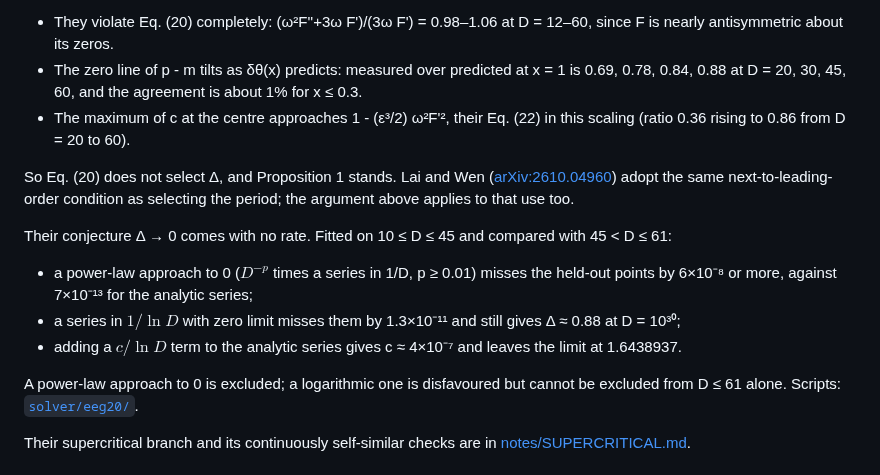
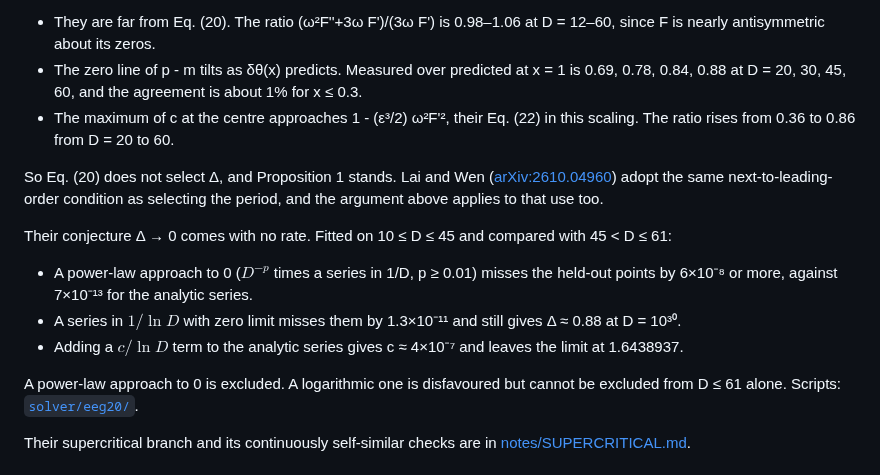
Before and after one commit to nmoinvaz/choptuik-large-d, a Markdown page: README.md, the part around one of its changes. Drawn GitHub-style.

Commit message:
README: reword Relation to published work (#227)

```diff
--- a/README.md
+++ b/README.md
@@ -670,24 +670,22 @@ Their next-to-leading-order term is the cross term, which shifts the field's zer
 later. The discriminant 16ω²x⁶F'⁴ is positive for every F and ω. The double-double solutions bear this out:
 
-- They violate Eq. (20) completely: (ω²F''+3ω F')/(3ω F') = 0.98–1.06 at D = 12–60, since F is nearly
-  antisymmetric about its zeros.
-- The zero line of p - m tilts as δθ(x) predicts: measured over predicted at x = 1 is 0.69, 0.78, 0.84, 0.88 at
-  D = 20, 30, 45, 60, and the agreement is about 1% for x ≤ 0.3.
-- The maximum of c at the centre approaches 1 - (ε³/2) ω²F'², their Eq. (22) in this scaling (ratio 0.36
-  rising to 0.86 from D = 20 to 60).
-
-So Eq. (20) does not select Δ, and Proposition 1 stands. Lai and Wen
-([arXiv:2610.04960](https://arxiv.org/abs/2610.04960)) adopt the same next-to-leading-order condition as selecting the
-period; the argument above applies to that use too.
+- They are far from Eq. (20). The ratio (ω²F''+3ω F')/(3ω F') is 0.98–1.06 at D = 12–60, since F is nearly antisymmetric
+  about its zeros.
+- The zero line of p - m tilts as δθ(x) predicts. Measured over predicted at x = 1 is 0.69, 0.78, 0.84, 0.88 at D = 20,
+  30, 45, 60, and the agreement is about 1% for x ≤ 0.3.
+- The maximum of c at the centre approaches 1 - (ε³/2) ω²F'², their Eq. (22) in this scaling. The ratio rises from 0.36
+  to 0.86 from D = 20 to 60.
+
+So Eq. (20) does not select Δ, and Proposition 1 stands. Lai and Wen ([arXiv:2610.04960](https://arxiv.org/abs/2610.04960)) adopt the same next-to-leading-order condition as selecting the period, and the argument above applies to that use too.
 
 Their conjecture Δ → 0 comes with no rate. Fitted on 10 ≤ D ≤ 45 and compared with 45 < D ≤ 61:
 
-- a power-law approach to 0 ($`D^{-p}`$ times a series in 1/D, p ≥ 0.01) misses the held-out points by 6×10⁻⁸ or
-  more, against 7×10⁻¹³ for the analytic series;
-- a series in $`1/\ln D`$ with zero limit misses them by 1.3×10⁻¹¹ and still gives Δ ≈ 0.88 at D = 10³⁰;
-- adding a $`c/\ln D`$ term to the analytic series gives c ≈ 4×10⁻⁷ and leaves the limit at 1.6438937.
-
-A power-law approach to 0 is excluded; a logarithmic one is disfavoured but cannot be excluded from D ≤ 61 alone.
+- A power-law approach to 0 ($`D^{-p}`$ times a series in 1/D, p ≥ 0.01) misses the held-out points by 6×10⁻⁸ or more,
+  against 7×10⁻¹³ for the analytic series.
+- A series in $`1/\ln D`$ with zero limit misses them by 1.3×10⁻¹¹ and still gives Δ ≈ 0.88 at D = 10³⁰.
+- Adding a $`c/\ln D`$ term to the analytic series gives c ≈ 4×10⁻⁷ and leaves the limit at 1.6438937.
+
+A power-law approach to 0 is excluded. A logarithmic one is disfavoured but cannot be excluded from D ≤ 61 alone.
 Scripts: [`solver/eeg20/`](solver/eeg20/).
 
 Their supercritical branch and its continuously self-similar checks are in
```
Also changed, not shown: other parts of README.md (+60 -60 lines).
